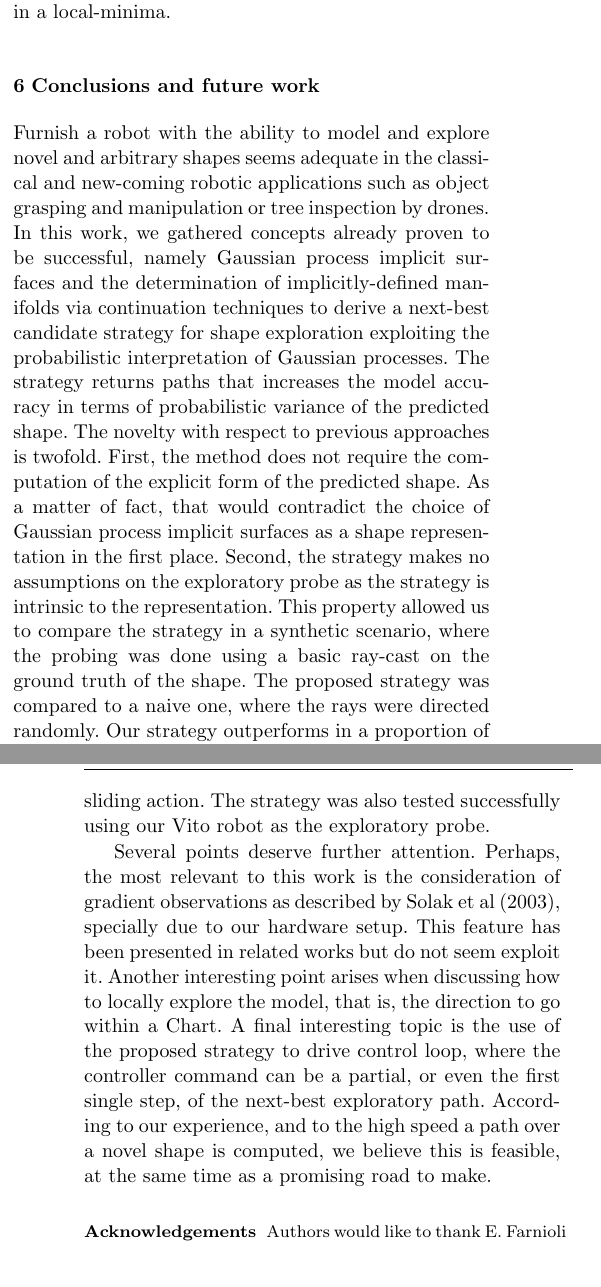
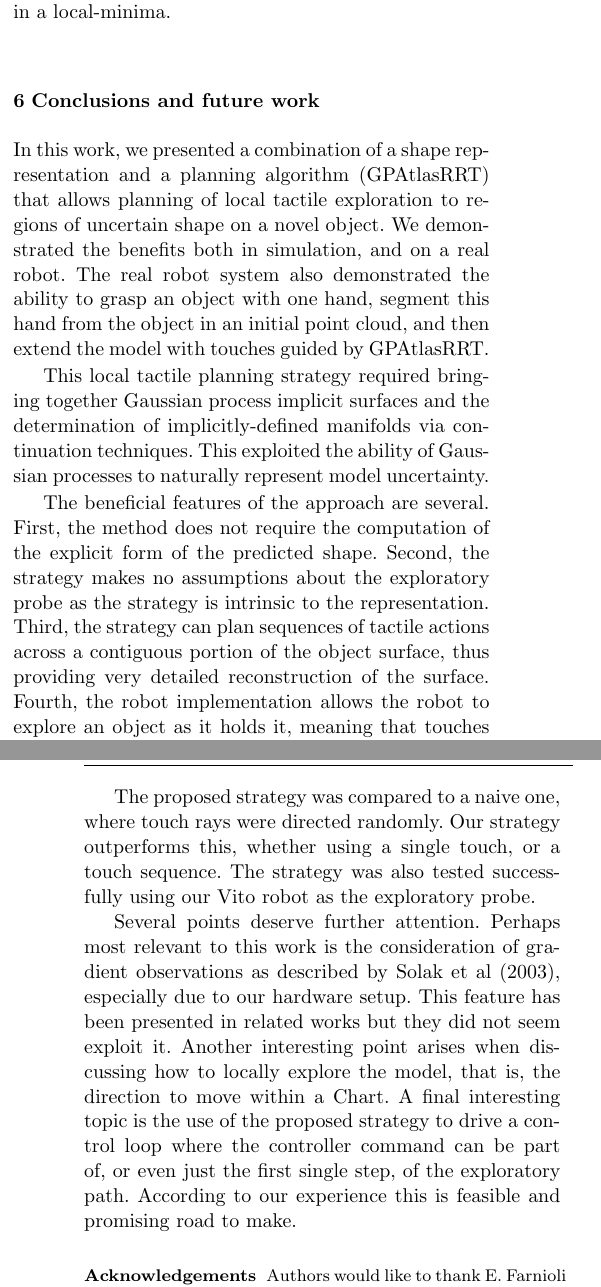
Before and after one commit to CentroEPiaggio/pacman-DR54, a LaTeX paper (report/report.tex, which reads report/input/conclusions.tex): two parts of the columns of pages 13 and 14 of 15, joined at a grey line, cut so that both start at the same text. Compiled offline with pdfLaTeX.

Commit message:
more English corrections, and issue of sharpening contributions.

```diff
--- a/report/input/conclusions.tex
+++ b/report/input/conclusions.tex
@@ -1,11 +1,11 @@
-Furnish a robot with the ability to model and explore novel and arbitrary shapes seems adequate in the classical and new-coming robotic applications such as object grasping and manipulation or tree inspection by drones.
-In this work, we gathered concepts already proven to be successful, namely Gaussian process implicit surfaces and the determination of implicitly-defined manifolds via continuation techniques to derive a next-best candidate strategy for shape exploration exploiting the probabilistic interpretation of Gaussian processes.
-The strategy returns paths that increases the model accuracy in terms of probabilistic variance of the predicted shape. The novelty with respect to previous approaches is twofold.
-First, the method does not require the computation of the explicit form of the predicted shape. As a matter of fact, that would contradict the choice of Gaussian process implicit surfaces as a shape representation in the first place.
-%In our work, the purpose of this aspect is due to the exploration by a real probe, such as our Vito robot with its intrinsic tactile sensor in one arm, and the idea of collision avoidance using an unknown object is actually an interesting topic in our opinion.
-Second, the strategy makes no assumptions on the exploratory probe as the strategy is intrinsic to the representation. This property allowed us to compare the strategy in a synthetic scenario, where the probing was done using a basic ray-cast on the ground truth of the shape. The proposed strategy was compared to a naive one, where the rays were directed randomly. Our strategy outperforms in a proportion of X using a poking action and in a proportion of Y using a sliding action.
-The strategy was also tested successfully using our Vito robot as the exploratory probe.
+In this work, we presented a combination of a shape representation and a planning algorithm (GPAtlasRRT) that allows planning of local tactile exploration to regions of uncertain shape on a novel object. We demonstrated the benefits both in simulation, and on a real robot. The real robot system also demonstrated the ability to grasp an object with one hand, segment this hand from the object in an initial point cloud, and then extend the model with touches guided by GPAtlasRRT.
 
-Several points deserve further attention. Perhaps, the most relevant to this work is the consideration of gradient observations as described by \citet{Solak2003Derivative}, specially due to our hardware setup. This feature has been presented in related works but do not seem exploit it. Another interesting point arises when discussing how to locally explore the model, that is, the direction to go within a Chart.
-A final interesting topic is the use of the proposed strategy to drive control loop, where the controller command can be a partial, or even the first  single step, of the next-best exploratory path. According to our experience, and to the high speed a path over a novel shape is computed, we believe this is feasible, at the same time as a promising road to make.
+This local tactile planning strategy required bringing together Gaussian process implicit surfaces and the determination of implicitly-defined manifolds via continuation techniques. This exploited the ability of Gaussian processes to naturally represent model uncertainty.
+
+The beneficial features of the approach are several. First, the method does not require the computation of the explicit form of the predicted shape. Second, the strategy makes no assumptions about the exploratory probe as the strategy is intrinsic to the representation. Third, the strategy can plan sequences of tactile actions across a contiguous portion of the object surface, thus providing very detailed reconstruction of the surface. Fourth, the robot implementation allows the robot to explore an object as it holds it, meaning that touches cannot so easily displace the object.
+
+The proposed strategy was compared to a naive one, where touch rays were directed randomly. Our strategy outperforms this, whether using a single touch, or a touch sequence. The strategy was also tested successfully using our Vito robot as the exploratory probe.
+
+Several points deserve further attention. Perhaps most relevant to this work is the consideration of gradient observations as described by \citet{Solak2003Derivative}, especially due to our hardware setup. This feature has been presented in related works but they did not seem exploit it. Another interesting point arises when discussing how to locally explore the model, that is, the direction to move within a Chart.
+A final interesting topic is the use of the proposed strategy to drive a control loop where the controller command can be part of, or even just the first single step, of the exploratory path. According to our experience this is feasible and promising road to make.
 % The incorporation of other exploration primitives is also an interesting topic, that is, in our case we returned a path, but also dynamic aspects in the form of time-parametrized path (a trajectory) can yield other kind of information that can leave to a better model.
```
